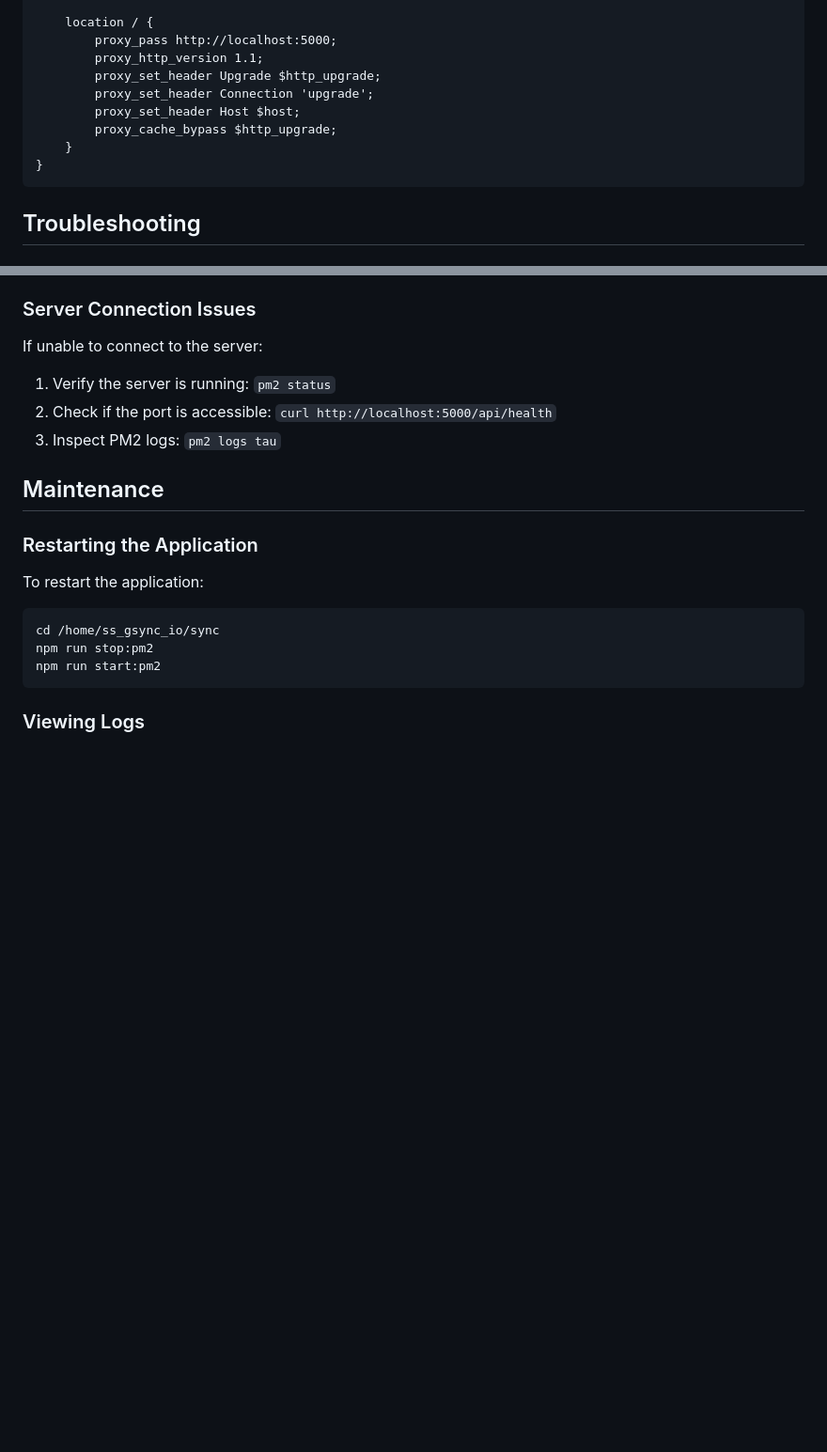
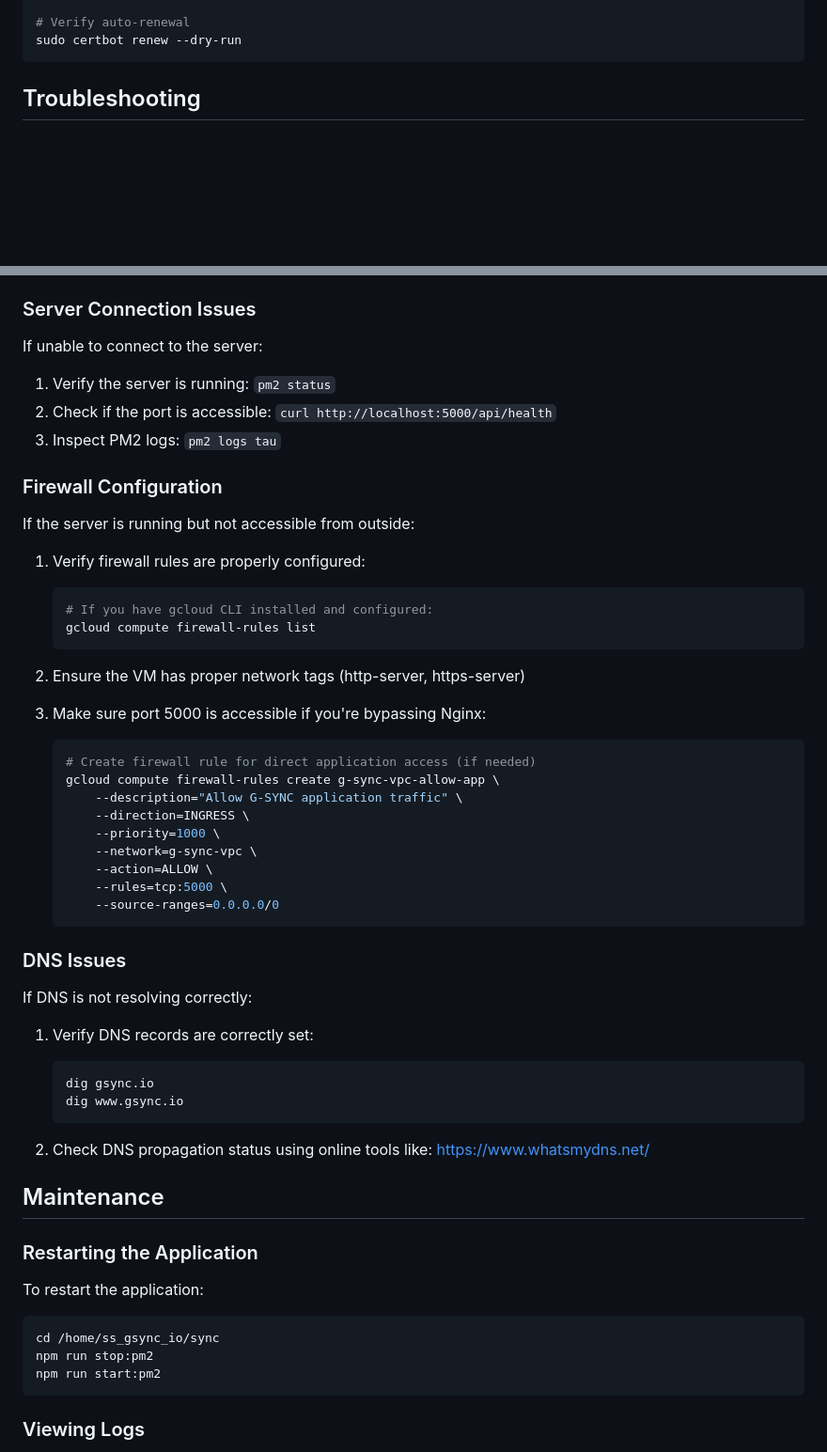
Before and after one commit to ss-gsync/sync, a Markdown page: DEPLOYMENT.md, 2 parts joined by grey strips. Shown at 94% size. Rendered like a GitHub page; blank space fills up the shorter version.

````diff
--- a/DEPLOYMENT.md
+++ b/DEPLOYMENT.md
@@ -135,13 +200,6 @@ server {
 
-    location / {
-        proxy_pass http://localhost:5000;
-        proxy_http_version 1.1;
-        proxy_set_header Upgrade $http_upgrade;
-        proxy_set_header Connection 'upgrade';
-        proxy_set_header Host $host;
-        proxy_cache_bypass $http_upgrade;
-    }
-}
+# Verify auto-renewal
+sudo certbot renew --dry-run
 ```
 
 ## Troubleshooting
@@ -175,6 +233,44 @@ If unable to connect to the server:
 1. Verify the server is running: `pm2 status`
 2. Check if the port is accessible: `curl http://localhost:5000/api/health`
 3. Inspect PM2 logs: `pm2 logs tau`
+
+### Firewall Configuration
+
+If the server is running but not accessible from outside:
+
+1. Verify firewall rules are properly configured:
+   ```bash
+   # If you have gcloud CLI installed and configured:
+   gcloud compute firewall-rules list
+   ```
+
+2. Ensure the VM has proper network tags (http-server, https-server)
+
+3. Make sure port 5000 is accessible if you're bypassing Nginx:
+   ```bash
+   # Create firewall rule for direct application access (if needed)
+   gcloud compute firewall-rules create g-sync-vpc-allow-app \
+       --description="Allow G-SYNC application traffic" \
+       --direction=INGRESS \
+       --priority=1000 \
+       --network=g-sync-vpc \
+       --action=ALLOW \
+       --rules=tcp:5000 \
+       --source-ranges=0.0.0.0/0
+   ```
+
+### DNS Issues
+
+If DNS is not resolving correctly:
+
+1. Verify DNS records are correctly set:
+   ```bash
+   dig gsync.io
+   dig www.gsync.io
+   ```
+
+2. Check DNS propagation status using online tools like:
+   https://www.whatsmydns.net/
 
 ## Maintenance
 
````
Also changed, not shown: other parts of DEPLOYMENT.md (+86 -18 lines).
